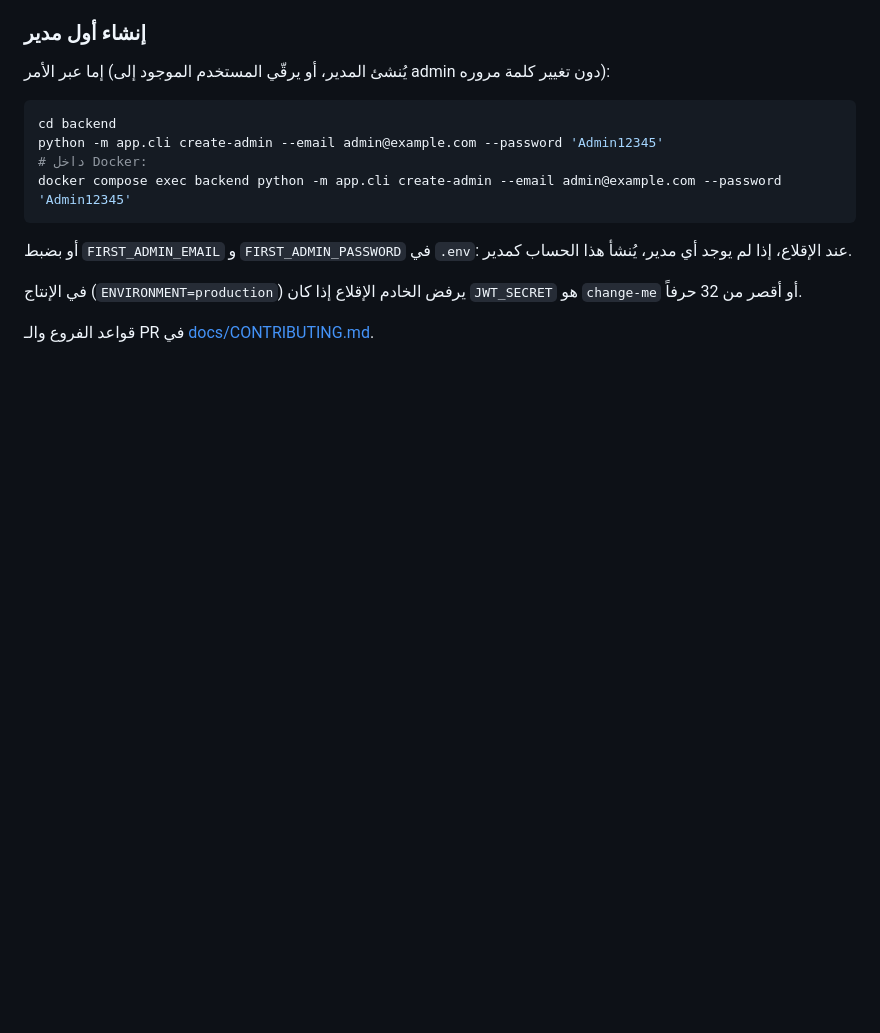
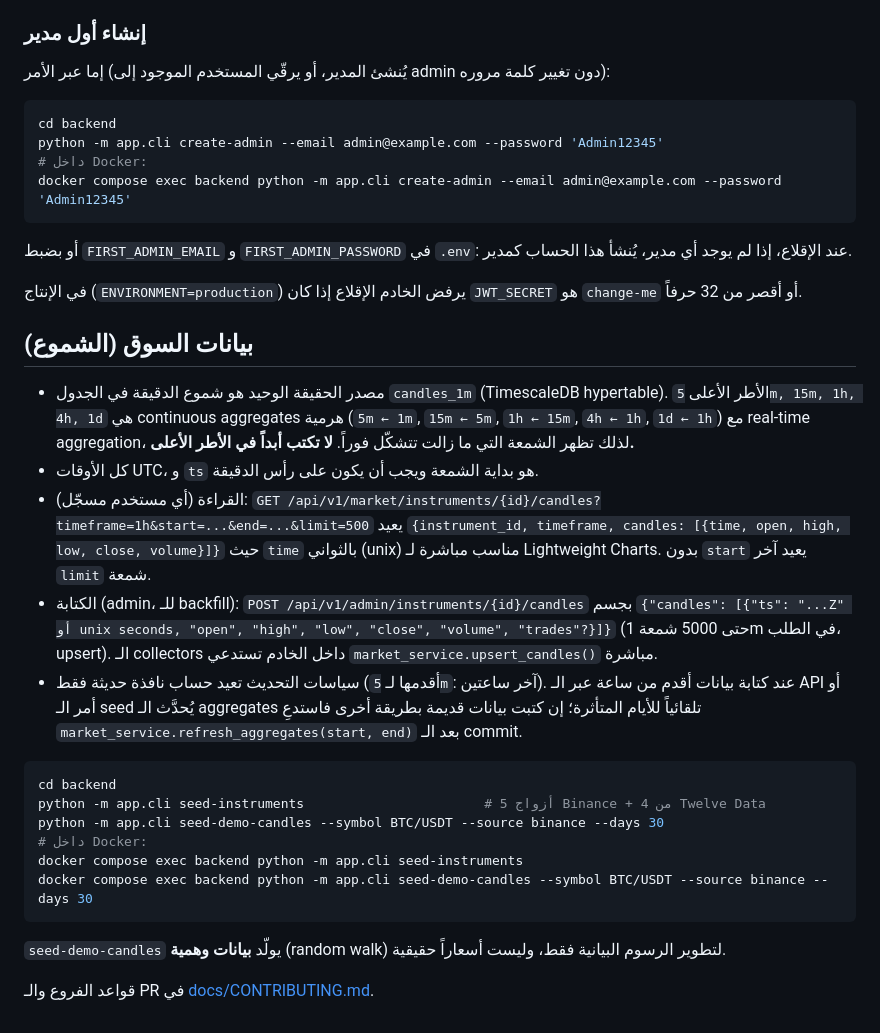
Before and after one commit to yazan-alsamman/ai-trading-analysis-system, a Markdown page: README.md, the part around the change. Rendered like a GitHub page; blank space fills up the shorter version.

Commit message:
Y03: document market data storage, candles API and seed commands
Co-Authored-By: Claude Opus 5.5 <noreply@anthropic.com>

````diff
--- a/README.md
+++ b/README.md
@@ -75,4 +75,34 @@ docker compose exec backend python -m app.cli create-admin --email admin@example
 في الإنتاج (`ENVIRONMENT=production`) يرفض الخادم الإقلاع إذا كان `JWT_SECRET` هو `change-me`
 أو أقصر من 32 حرفاً.
 
+## بيانات السوق (الشموع)
+
+- مصدر الحقيقة الوحيد هو شموع الدقيقة في الجدول `candles_1m` (TimescaleDB hypertable).
+  الأطر الأعلى `5m, 15m, 1h, 4h, 1d` هي continuous aggregates هرمية
+  (`5m ← 1m`, `15m ← 5m`, `1h ← 15m`, `4h ← 1h`, `1d ← 1h`) مع real-time aggregation،
+  لذلك تظهر الشمعة التي ما زالت تتشكّل فوراً. **لا تكتب أبداً في الأطر الأعلى.**
+- كل الأوقات UTC، و `ts` هو بداية الشمعة ويجب أن يكون على رأس الدقيقة.
+- القراءة (أي مستخدم مسجّل):
+  `GET /api/v1/market/instruments/{id}/candles?timeframe=1h&start=...&end=...&limit=500`
+  يعيد `{instrument_id, timeframe, candles: [{time, open, high, low, close, volume}]}`
+  حيث `time` بالثواني (unix) مناسب مباشرة لـ Lightweight Charts. بدون `start` يعيد آخر `limit` شمعة.
+- الكتابة (admin، للـ backfill): `POST /api/v1/admin/instruments/{id}/candles` بجسم
+  `{"candles": [{"ts": "...Z" أو unix seconds, "open", "high", "low", "close", "volume", "trades"?}]}`
+  (حتى 5000 شمعة 1m في الطلب، upsert). الـ collectors داخل الخادم تستدعي
+  `market_service.upsert_candles()` مباشرة.
+- سياسات التحديث تعيد حساب نافذة حديثة فقط (أقدمها لـ `5m`: آخر ساعتين). عند كتابة بيانات أقدم من ساعة
+  عبر الـ API أو أمر الـ seed يُحدَّث الـ aggregates تلقائياً للأيام المتأثرة؛ إن كتبت بيانات قديمة
+  بطريقة أخرى فاستدعِ `market_service.refresh_aggregates(start, end)` بعد الـ commit.
+
+```bash
+cd backend
+python -m app.cli seed-instruments                       # 5 أزواج Binance + 4 من Twelve Data
+python -m app.cli seed-demo-candles --symbol BTC/USDT --source binance --days 30
+# داخل Docker:
+docker compose exec backend python -m app.cli seed-instruments
+docker compose exec backend python -m app.cli seed-demo-candles --symbol BTC/USDT --source binance --days 30
+```
+
+`seed-demo-candles` يولّد **بيانات وهمية** (random walk) لتطوير الرسوم البيانية فقط، وليست أسعاراً حقيقية.
+
 قواعد الفروع والـ PR في [docs/CONTRIBUTING.md](docs/CONTRIBUTING.md).
````
